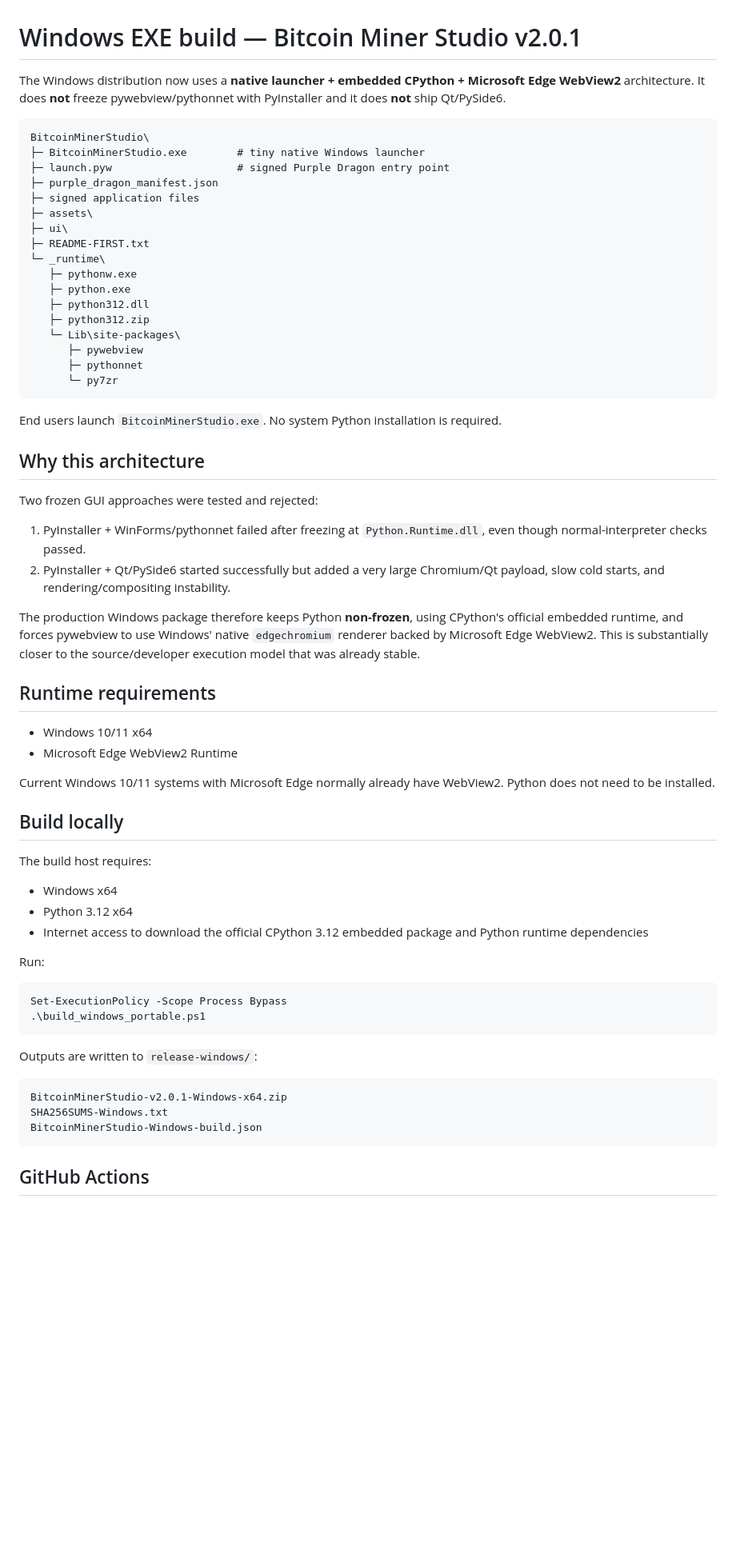
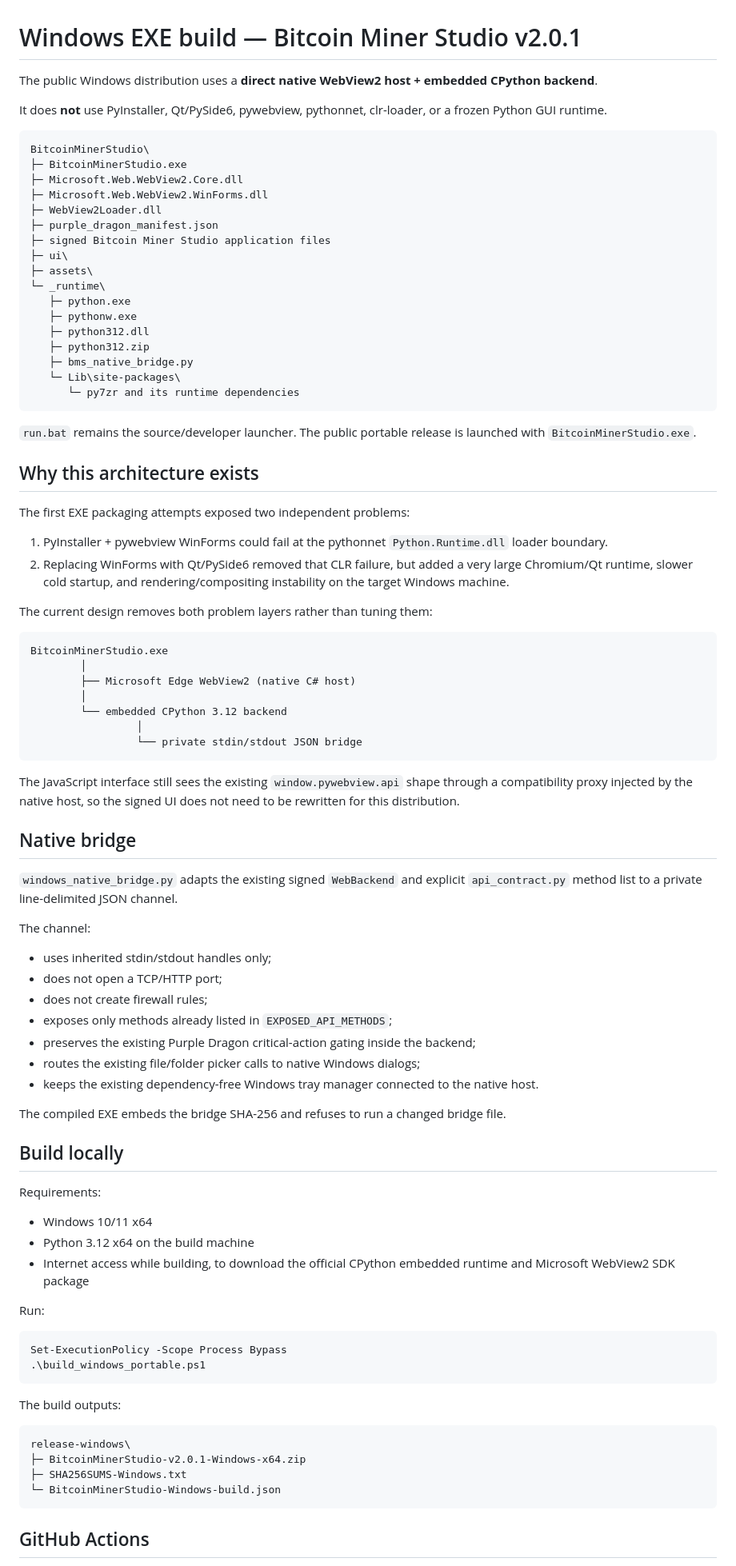
Before and after one commit to bubblegump30/bitcoin-miner-studio, a Markdown page: WINDOWS_BUILD.md, the part around one of its changes. Shown at 80% size. GitHub-like rendering; blank space fills up the shorter version.

Commit message:
Document direct WebView2 release architecture

````diff
--- a/WINDOWS_BUILD.md
+++ b/WINDOWS_BUILD.md
@@ -1,52 +1,75 @@
 # Windows EXE build — Bitcoin Miner Studio v2.0.1
 
-The Windows distribution now uses a **native launcher + embedded CPython + Microsoft Edge WebView2** architecture. It does **not** freeze pywebview/pythonnet with PyInstaller and it does **not** ship Qt/PySide6.
+The public Windows distribution uses a **direct native WebView2 host + embedded CPython backend**.
+
+It does **not** use PyInstaller, Qt/PySide6, pywebview, pythonnet, clr-loader, or a frozen Python GUI runtime.
 
 ```text
 BitcoinMinerStudio\
-├─ BitcoinMinerStudio.exe        # tiny native Windows launcher
-├─ launch.pyw                    # signed Purple Dragon entry point
+├─ BitcoinMinerStudio.exe
+├─ Microsoft.Web.WebView2.Core.dll
+├─ Microsoft.Web.WebView2.WinForms.dll
+├─ WebView2Loader.dll
 ├─ purple_dragon_manifest.json
-├─ signed application files
+├─ signed Bitcoin Miner Studio application files
+├─ ui\
 ├─ assets\
-├─ ui\
-├─ README-FIRST.txt
 └─ _runtime\
+   ├─ python.exe
    ├─ pythonw.exe
-   ├─ python.exe
    ├─ python312.dll
    ├─ python312.zip
+   ├─ bms_native_bridge.py
    └─ Lib\site-packages\
-      ├─ pywebview
-      ├─ pythonnet
-      └─ py7zr
+      └─ py7zr and its runtime dependencies
 ```
 
-End users launch `BitcoinMinerStudio.exe`. No system Python installation is required.
+`run.bat` remains the source/developer launcher. The public portable release is launched with `BitcoinMinerStudio.exe`.
 
-## Why this architecture
+## Why this architecture exists
 
-Two frozen GUI approaches were tested and rejected:
+The first EXE packaging attempts exposed two independent problems:
 
-1. PyInstaller + WinForms/pythonnet failed after freezing at `Python.Runtime.dll`, even though normal-interpreter checks passed.
-2. PyInstaller + Qt/PySide6 started successfully but added a very large Chromium/Qt payload, slow cold starts, and rendering/compositing instability.
+1. PyInstaller + pywebview WinForms could fail at the pythonnet `Python.Runtime.dll` loader boundary.
+2. Replacing WinForms with Qt/PySide6 removed that CLR failure, but added a very large Chromium/Qt runtime, slower cold startup, and rendering/compositing instability on the target Windows machine.
 
-The production Windows package therefore keeps Python **non-frozen**, using CPython's official embedded runtime, and forces pywebview to use Windows' native `edgechromium` renderer backed by Microsoft Edge WebView2. This is substantially closer to the source/developer execution model that was already stable.
+The current design removes both problem layers rather than tuning them:
 
-## Runtime requirements
+```text
+BitcoinMinerStudio.exe
+        │
+        ├── Microsoft Edge WebView2 (native C# host)
+        │
+        └── embedded CPython 3.12 backend
+                 │
+                 └── private stdin/stdout JSON bridge
+```
 
-- Windows 10/11 x64
-- Microsoft Edge WebView2 Runtime
+The JavaScript interface still sees the existing `window.pywebview.api` shape through a compatibility proxy injected by the native host, so the signed UI does not need to be rewritten for this distribution.
 
-Current Windows 10/11 systems with Microsoft Edge normally already have WebView2. Python does not need to be installed.
+## Native bridge
+
+`windows_native_bridge.py` adapts the existing signed `WebBackend` and explicit `api_contract.py` method list to a private line-delimited JSON channel.
+
+The channel:
+
+- uses inherited stdin/stdout handles only;
+- does not open a TCP/HTTP port;
+- does not create firewall rules;
+- exposes only methods already listed in `EXPOSED_API_METHODS`;
+- preserves the existing Purple Dragon critical-action gating inside the backend;
+- routes the existing file/folder picker calls to native Windows dialogs;
+- keeps the existing dependency-free Windows tray manager connected to the native host.
+
+The compiled EXE embeds the bridge SHA-256 and refuses to run a changed bridge file.
 
 ## Build locally
 
-The build host requires:
+Requirements:
 
-- Windows x64
-- Python 3.12 x64
-- Internet access to download the official CPython 3.12 embedded package and Python runtime dependencies
+- Windows 10/11 x64
+- Python 3.12 x64 on the build machine
+- Internet access while building, to download the official CPython embedded runtime and Microsoft WebView2 SDK package
 
 Run:
 
@@ -55,12 +78,13 @@ Set-ExecutionPolicy -Scope Process Bypass
 .\build_windows_portable.ps1
 ```
 
-Outputs are written to `release-windows/`:
+The build outputs:
 
 ```text
-BitcoinMinerStudio-v2.0.1-Windows-x64.zip
-SHA256SUMS-Windows.txt
-BitcoinMinerStudio-Windows-build.json
+release-windows\
+├─ BitcoinMinerStudio-v2.0.1-Windows-x64.zip
+├─ SHA256SUMS-Windows.txt
+└─ BitcoinMinerStudio-Windows-build.json
 ```
 
 ## GitHub Actions
````
Also changed, not shown: other parts of WINDOWS_BUILD.md (+29 -6 lines).
